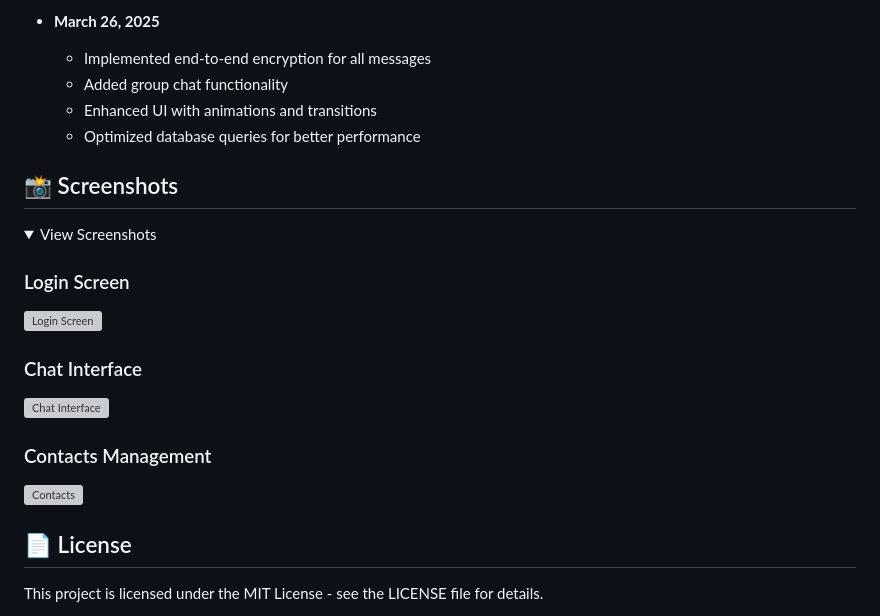
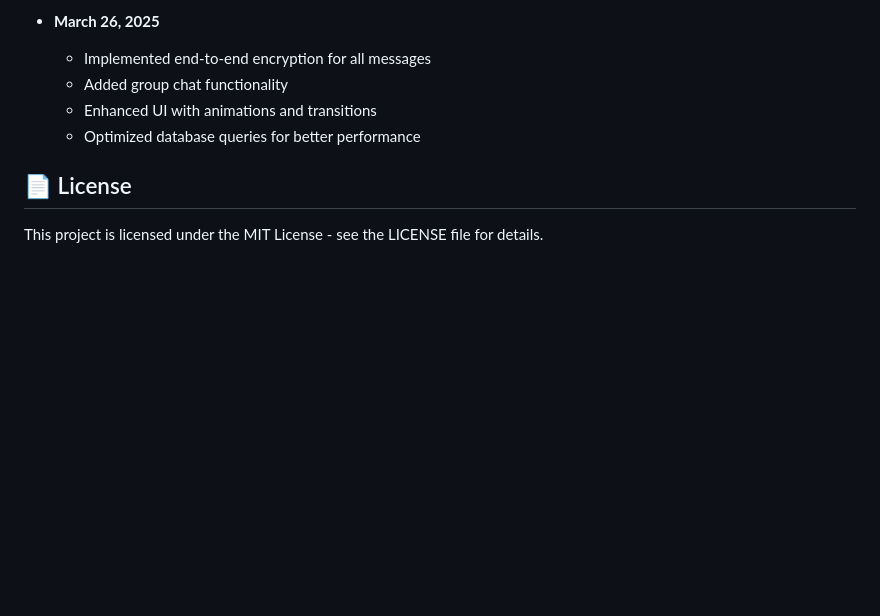
Before and after one commit to imaddde867/ClearBox, a Markdown page: README.md, the part around the change printed below. Drawn GitHub-style; folded sections open; blank space fills up the shorter version; grey boxes are pictures that could not be loaded.

```diff
--- a/README.md
+++ b/README.md
@@ -576,21 +597,6 @@ ClearBox implements comprehensive data protection measures in line with GDPR req
   - Enhanced UI with animations and transitions
   - Optimized database queries for better performance
 
-## 📸 Screenshots
-
-<details>
-<summary>View Screenshots</summary>
-
-### Login Screen
-![Login Screen](clearbox/frontend/public/screenshots/login.png)
-
-### Chat Interface
-![Chat Interface](clearbox/frontend/public/screenshots/chat.png)
-
-### Contacts Management
-![Contacts](clearbox/frontend/public/screenshots/contacts.png)
-</details>
-
 ## 📄 License
 
 This project is licensed under the MIT License - see the LICENSE file for details.
```
Also changed, not shown: other parts of README.md (+60 -39 lines).
